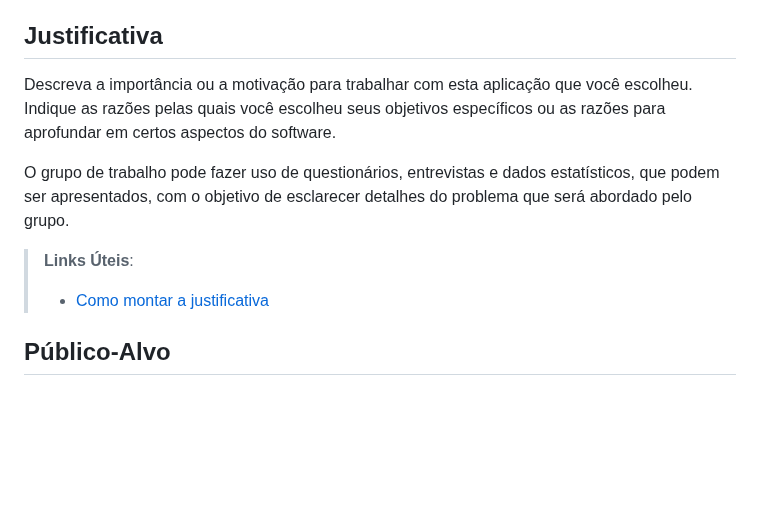
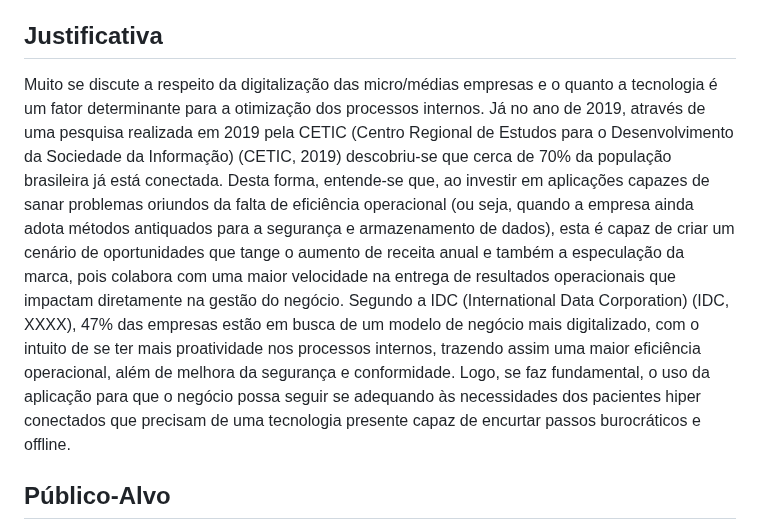
Before and after one commit to ICEI-PUC-Minas-PMV-ADS/pmv-ads-2024-1-e2-proj-int-t5-odontoschedule, a Markdown page: docs/01-Documentação de Contexto.md, the part around the change. Rendered like a GitHub page; blank space fills up the shorter version.

```diff
--- a/docs/01-Documentação de Contexto.md
+++ b/docs/01-Documentação de Contexto.md
@@ -17,12 +17,7 @@ A integração com a API permitirá que os consultórios tenham uma visão mais
 
 ## Justificativa
 
-Descreva a importância ou a motivação para trabalhar com esta aplicação que você escolheu. Indique as razões pelas quais você escolheu seus objetivos específicos ou as razões para aprofundar em certos aspectos do software.
-
-O grupo de trabalho pode fazer uso de questionários, entrevistas e dados estatísticos, que podem ser apresentados, com o objetivo de esclarecer detalhes do problema que será abordado pelo grupo.
-
-> **Links Úteis**:
-> - [Como montar a justificativa](https://guiadamonografia.com.br/como-montar-justificativa-do-tcc/)
+Muito se discute a respeito da digitalização das micro/médias empresas e o quanto a tecnologia é um fator determinante para a otimização dos processos internos. Já no ano de 2019, através de uma pesquisa realizada em 2019 pela CETIC (Centro Regional de Estudos para o Desenvolvimento da Sociedade da Informação) (CETIC, 2019) descobriu-se que cerca de 70% da população brasileira já está conectada. Desta forma, entende-se que, ao investir em aplicações capazes de sanar problemas oriundos da falta de eficiência operacional (ou seja, quando a empresa ainda adota métodos antiquados para a segurança e armazenamento de dados), esta é capaz de criar um cenário de oportunidades que tange o aumento de receita anual e também a especulação da marca, pois colabora com uma maior velocidade na entrega de resultados operacionais que impactam diretamente na gestão do negócio. Segundo a IDC (International Data Corporation) (IDC, XXXX), 47% das empresas estão em busca de um modelo de negócio mais digitalizado, com o intuito de se ter mais proatividade nos processos internos, trazendo assim uma maior eficiência operacional, além de melhora da segurança e conformidade. Logo, se faz fundamental, o uso da aplicação para que o negócio possa seguir se adequando às necessidades dos pacientes hiper conectados que precisam de uma tecnologia presente capaz de encurtar passos burocráticos e offline.
 
 ## Público-Alvo
 
```
